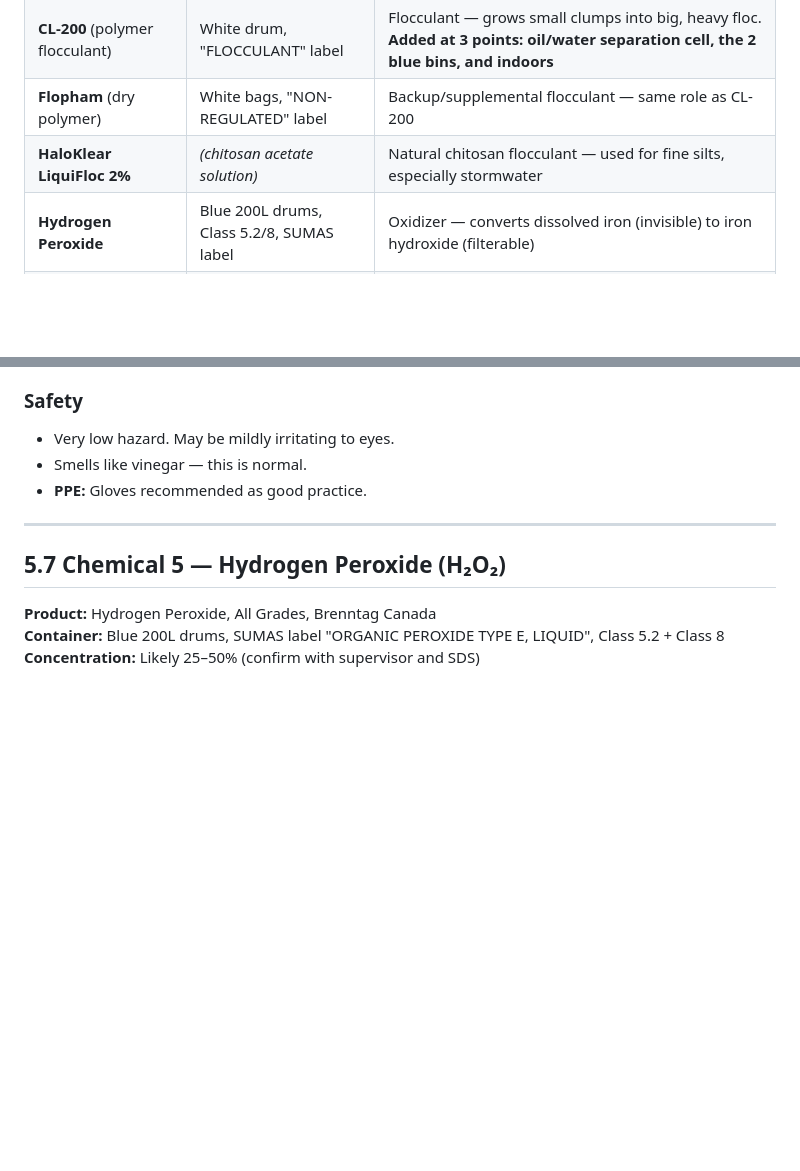
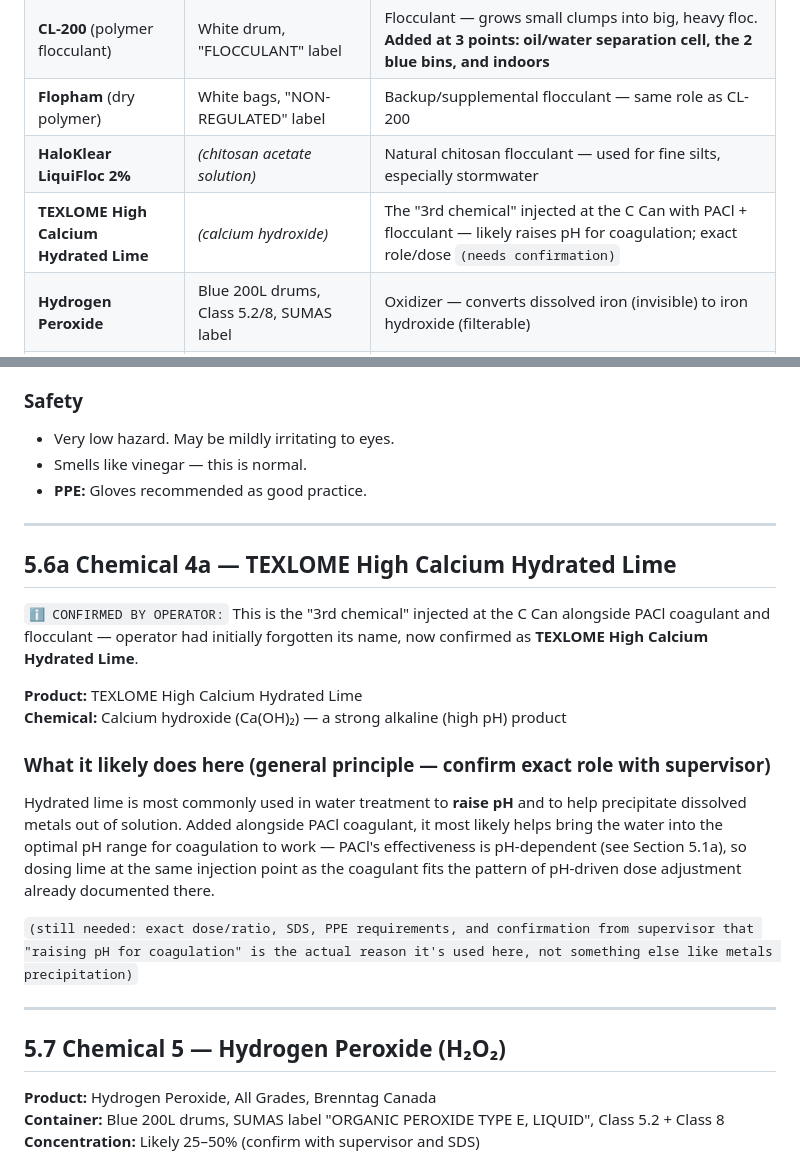
Before and after one commit to oliverpeterschukwuma-maker/ascendagenticoutbound, a Markdown page: water-treatment-manual/sections/05_chemical_dosing.md, 2 parts joined by grey strips. Rendered like a GitHub page; blank space fills up the shorter version.

Commit message:
Identify 3rd C Can chemical as TEXLOME High Calcium Hydrated Lime

```diff
--- a/water-treatment-manual/sections/05_chemical_dosing.md
+++ b/water-treatment-manual/sections/05_chemical_dosing.md
@@ -14,6 +14,7 @@ This is an iron-removal and hydrocarbon-removal system, not a drinking water pla
 | **CL-200** (polymer flocculant) | White drum, "FLOCCULANT" label | Flocculant — grows small clumps into big, heavy floc. **Added at 3 points: oil/water separation cell, the 2 blue bins, and indoors** |
 | **Flopham** (dry polymer) | White bags, "NON-REGULATED" label | Backup/supplemental flocculant — same role as CL-200 |
 | **HaloKlear LiquiFloc 2%** | *(chitosan acetate solution)* | Natural chitosan flocculant — used for fine silts, especially stormwater |
+| **TEXLOME High Calcium Hydrated Lime** | *(calcium hydroxide)* | The "3rd chemical" injected at the C Can with PACl + flocculant — likely raises pH for coagulation; exact role/dose `(needs confirmation)` |
 | **Hydrogen Peroxide** | Blue 200L drums, Class 5.2/8, SUMAS label | Oxidizer — converts dissolved iron (invisible) to iron hydroxide (filterable) |
 | **CO₂ (Carbon Dioxide)** | Air Liquide gas cylinder | pH REDUCER — lowers pH when water is too alkaline |
 | **pH+ powder** (Summer Smiles Sani Marc) | 8 kg pail | pH RAISER — raises pH when water is too acidic |
@@ -184,6 +185,20 @@ Chitosan is a natural, biodegradable flocculant that is particularly effective f
 - Very low hazard. May be mildly irritating to eyes.
 - Smells like vinegar — this is normal.
 - **PPE:** Gloves recommended as good practice.
+
+---
+
+## 5.6a Chemical 4a — TEXLOME High Calcium Hydrated Lime
+
+`ℹ️ CONFIRMED BY OPERATOR:` This is the "3rd chemical" injected at the C Can alongside PACl coagulant and flocculant — operator had initially forgotten its name, now confirmed as **TEXLOME High Calcium Hydrated Lime**.
+
+**Product:** TEXLOME High Calcium Hydrated Lime
+**Chemical:** Calcium hydroxide (Ca(OH)₂) — a strong alkaline (high pH) product
+
+### What it likely does here (general principle — confirm exact role with supervisor)
+Hydrated lime is most commonly used in water treatment to **raise pH** and to help precipitate dissolved metals out of solution. Added alongside PACl coagulant, it most likely helps bring the water into the optimal pH range for coagulation to work — PACl's effectiveness is pH-dependent (see Section 5.1a), so dosing lime at the same injection point as the coagulant fits the pattern of pH-driven dose adjustment already documented there.
+
+`(still needed: exact dose/ratio, SDS, PPE requirements, and confirmation from supervisor that "raising pH for coagulation" is the actual reason it's used here, not something else like metals precipitation)`
 
 ---
 
```
Also changed, not shown: water-treatment-manual/INFORMATION_NEEDED.md (+2 -2 lines), water-treatment-manual/sections/00_orientation.md (+1 -1 lines).
